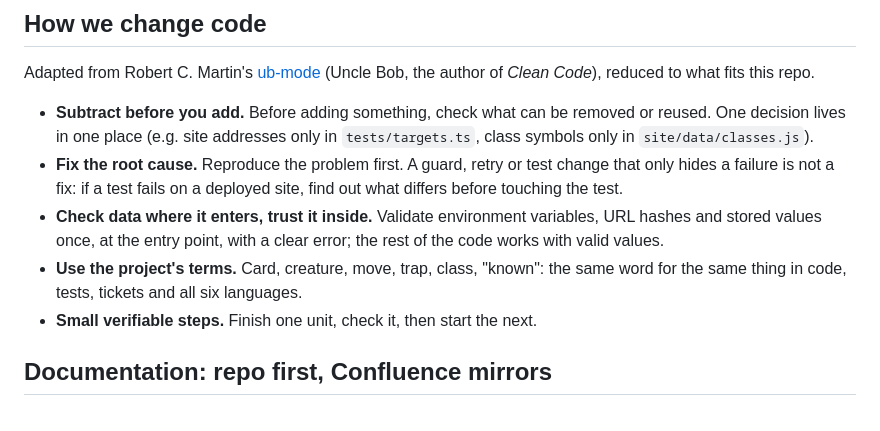
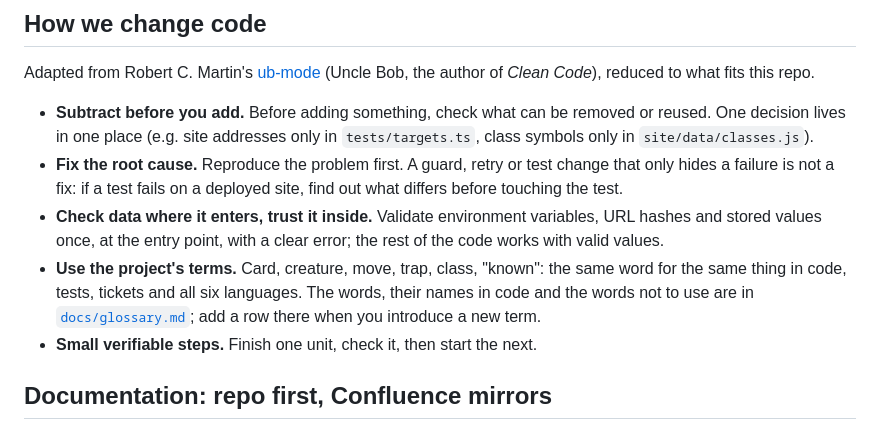
Before and after one commit to nybormary/responsters, a Markdown page: .github/copilot-instructions.md, the part around the change. Rendered like a GitHub page.

```diff
--- a/.github/copilot-instructions.md
+++ b/.github/copilot-instructions.md
@@ -16,7 +16,7 @@ Adapted from Robert C. Martin's [ub-mode](https://github.com/unclebob/ub-mode) (
 - **Subtract before you add.** Before adding something, check what can be removed or reused. One decision lives in one place (e.g. site addresses only in `tests/targets.ts`, class symbols only in `site/data/classes.js`).
 - **Fix the root cause.** Reproduce the problem first. A guard, retry or test change that only hides a failure is not a fix: if a test fails on a deployed site, find out what differs before touching the test.
 - **Check data where it enters, trust it inside.** Validate environment variables, URL hashes and stored values once, at the entry point, with a clear error; the rest of the code works with valid values.
-- **Use the project's terms.** Card, creature, move, trap, class, "known": the same word for the same thing in code, tests, tickets and all six languages.
+- **Use the project's terms.** Card, creature, move, trap, class, "known": the same word for the same thing in code, tests, tickets and all six languages. The words, their names in code and the words not to use are in [`docs/glossary.md`](../docs/glossary.md); add a row there when you introduce a new term.
 - **Small verifiable steps.** Finish one unit, check it, then start the next.
 
 ## Documentation: repo first, Confluence mirrors
```
Also changed, not shown: docs/glossary.md (added, +135 -0 lines).
